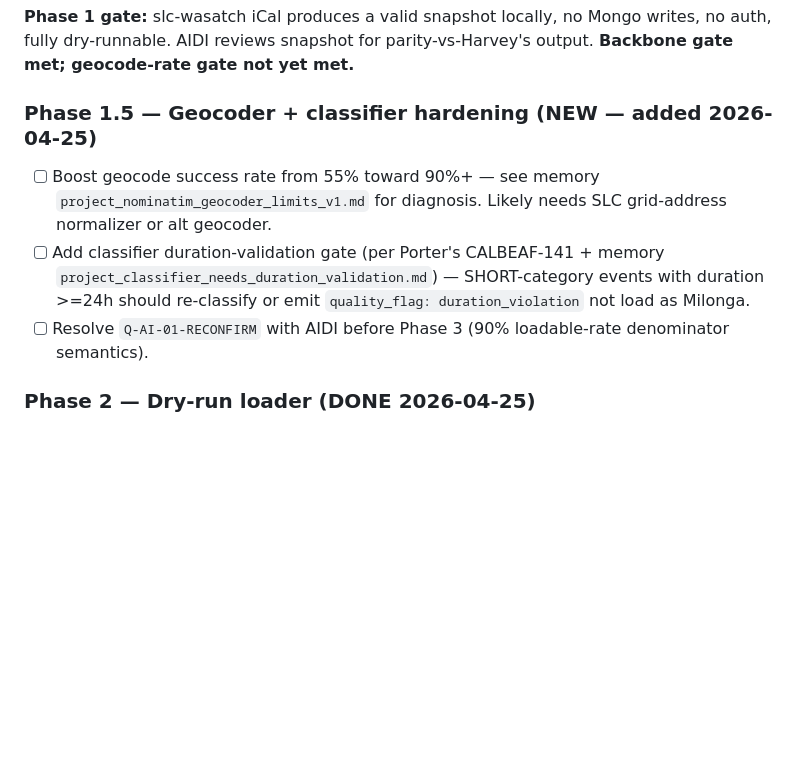
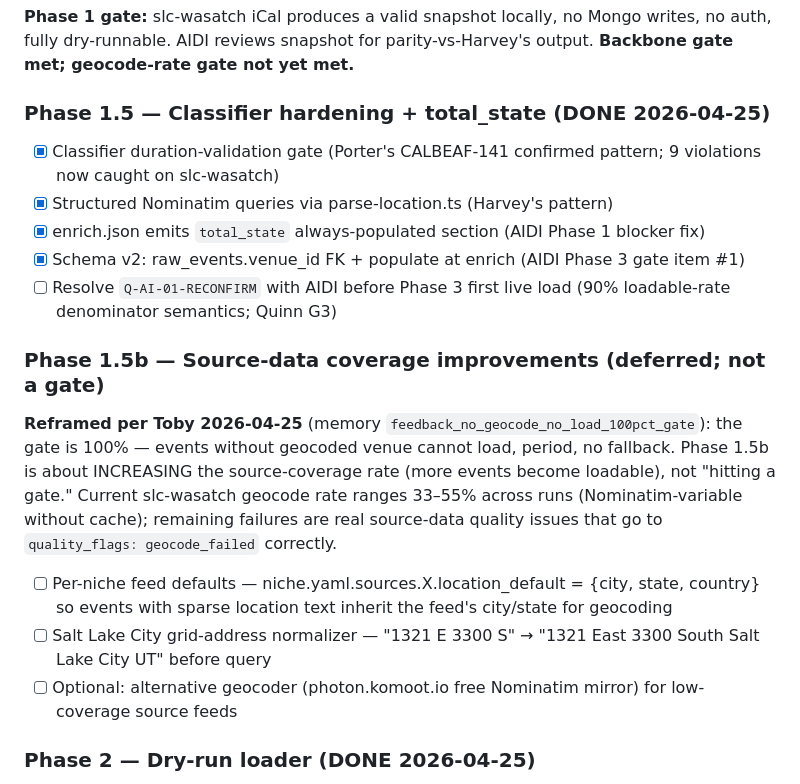
Before and after one commit to ybotman/niche-harvest, a Markdown page: docs/PLAN.md, the part around one of its changes. Drawn GitHub-style; blank space fills up the shorter version.

```diff
--- a/docs/PLAN.md
+++ b/docs/PLAN.md
@@ -214,10 +214,18 @@ M1 is delivered in baby-step phases. Each phase ends with a measurable, reviewab
 
 **Phase 1 gate:** slc-wasatch iCal produces a valid snapshot locally, no Mongo writes, no auth, fully dry-runnable. AIDI reviews snapshot for parity-vs-Harvey's output. **Backbone gate met; geocode-rate gate not yet met.**
 
-### Phase 1.5 — Geocoder + classifier hardening (NEW — added 2026-04-25)
-- [ ] Boost geocode success rate from 55% toward 90%+ — see memory `project_nominatim_geocoder_limits_v1.md` for diagnosis. Likely needs SLC grid-address normalizer or alt geocoder.
-- [ ] Add classifier duration-validation gate (per Porter's CALBEAF-141 + memory `project_classifier_needs_duration_validation.md`) — SHORT-category events with duration >=24h should re-classify or emit `quality_flag: duration_violation` not load as Milonga.
-- [ ] Resolve `Q-AI-01-RECONFIRM` with AIDI before Phase 3 (90% loadable-rate denominator semantics).
+### Phase 1.5 — Classifier hardening + total_state (DONE 2026-04-25)
+- [x] Classifier duration-validation gate (Porter's CALBEAF-141 confirmed pattern; 9 violations now caught on slc-wasatch)
+- [x] Structured Nominatim queries via parse-location.ts (Harvey's pattern)
+- [x] enrich.json emits `total_state` always-populated section (AIDI Phase 1 blocker fix)
+- [x] Schema v2: raw_events.venue_id FK + populate at enrich (AIDI Phase 3 gate item #1)
+- [ ] Resolve `Q-AI-01-RECONFIRM` with AIDI before Phase 3 first live load (90% loadable-rate denominator semantics; Quinn G3)
+
+### Phase 1.5b — Source-data coverage improvements (deferred; not a gate)
+**Reframed per Toby 2026-04-25** (memory `feedback_no_geocode_no_load_100pct_gate`): the gate is 100% — events without geocoded venue cannot load, period, no fallback. Phase 1.5b is about INCREASING the source-coverage rate (more events become loadable), not "hitting a gate." Current slc-wasatch geocode rate ranges 33–55% across runs (Nominatim-variable without cache); remaining failures are real source-data quality issues that go to `quality_flags: geocode_failed` correctly.
+- [ ] Per-niche feed defaults — niche.yaml.sources.X.location_default = {city, state, country} so events with sparse location text inherit the feed's city/state for geocoding
+- [ ] Salt Lake City grid-address normalizer — "1321 E 3300 S" → "1321 East 3300 South Salt Lake City UT" before query
+- [ ] Optional: alternative geocoder (photon.komoot.io free Nominatim mirror) for low-coverage source feeds
 
 ### Phase 2 — Dry-run loader (DONE 2026-04-25)
 - [x] `core/loader/interface.ts` — Loader abstraction + OrganizerDoc + VenueDoc + EventDoc shapes per LOADER-CONTRACT §6
```
Also changed, not shown: other parts of docs/PLAN.md (+19 -4 lines).
